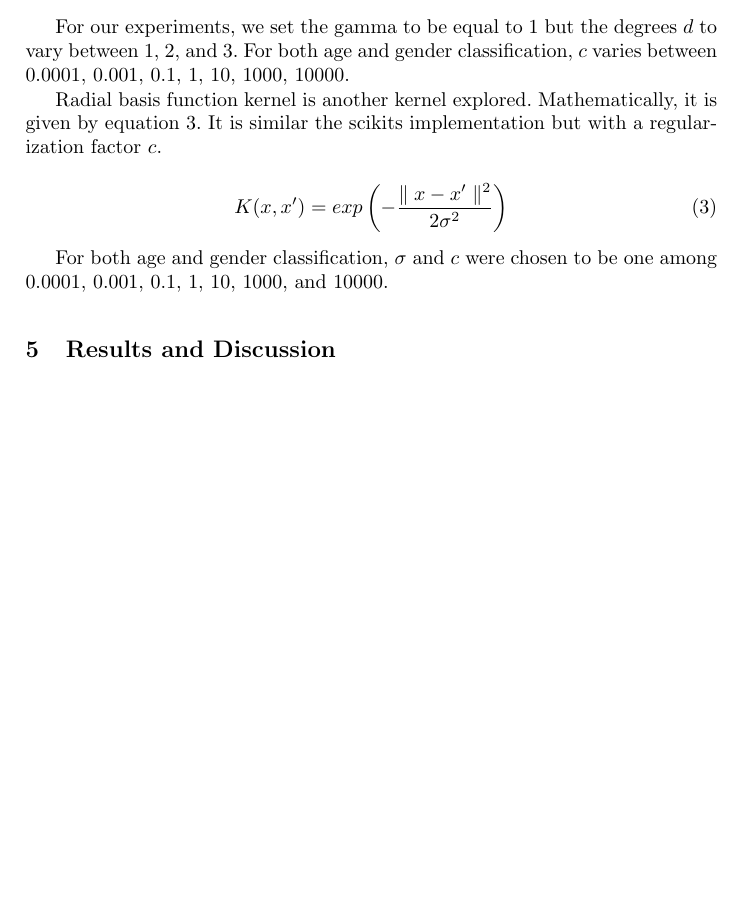
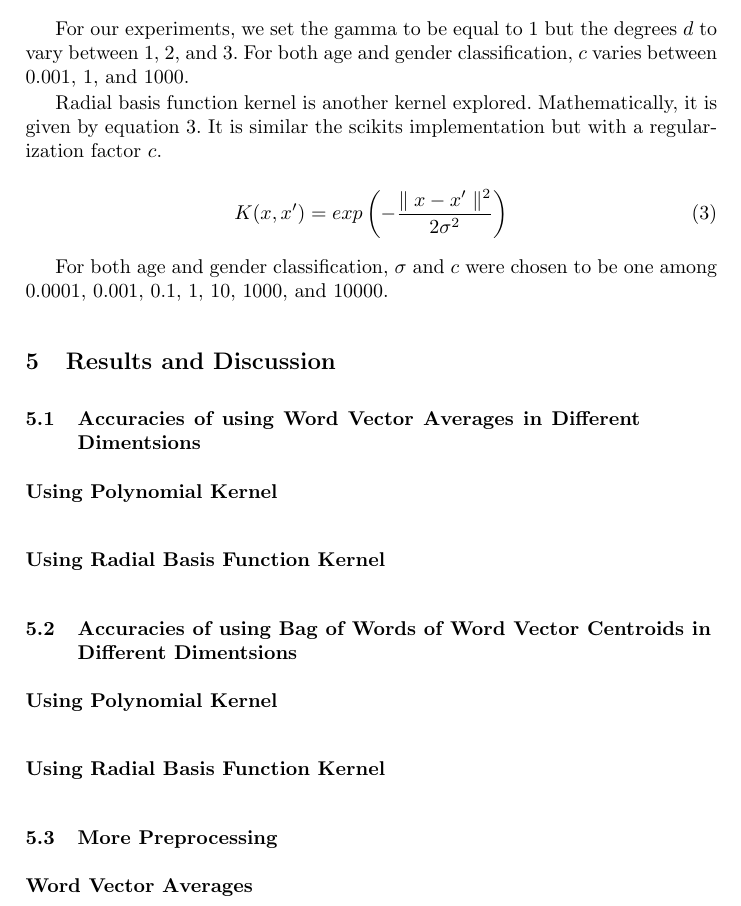
Before and after one commit to roybayot/word2vec-experiment-01, a LaTeX thesis (Paper/glove-word2vec-avg-centroid-svm.tex): part of page 6 of 7, cut so that both start at the same text, the shorter picture padded with empty space. Compiled offline with pdfLaTeX.

Commit message:
add subsections on results

```diff
--- a/Paper/glove-word2vec-avg-centroid-svm.tex
+++ b/Paper/glove-word2vec-avg-centroid-svm.tex
@@ -114,7 +114,7 @@ K(x) = (\gamma(x^Tx)+c)^d
 \label{eqn:poly-kernel-scikit}
 \end{equation}
 
-For our experiments, we set the gamma to be equal to 1 but the degrees $d$ to vary between 1, 2, and 3. For both age and gender classification, $c$ varies between 0.0001, 0.001, 0.1, 1, 10, 1000, 10000.
+For our experiments, we set the gamma to be equal to 1 but the degrees $d$ to vary between 1, 2, and 3. For both age and gender classification, $c$ varies between 0.001, 1, and 1000.
 
 Radial basis function kernel is another kernel explored. Mathematically, it is given by equation~\ref{eqn:rbf-kernel-math}. It is similar the scikits implementation but with a regularization factor $c$.
 
@@ -132,7 +132,17 @@ For both age and gender classification, $\sigma$ and $c$ were chosen to be one a
 
 
 \section{Results and Discussion}
+\subsection{Accuracies of using Word Vector Averages in Different Dimentsions}
+\subsubsection{Using Polynomial Kernel}
 
+\subsubsection{Using Radial Basis Function Kernel}
+
+\subsection{Accuracies of using Bag of Words of Word Vector Centroids in Different Dimentsions}
+\subsubsection{Using Polynomial Kernel}
+\subsubsection{Using Radial Basis Function Kernel}
+
+\subsection{More Preprocessing}
+\subsubsection{Word Vector Averages}
 
 
 \section{Conclusions and Future Work}
```
